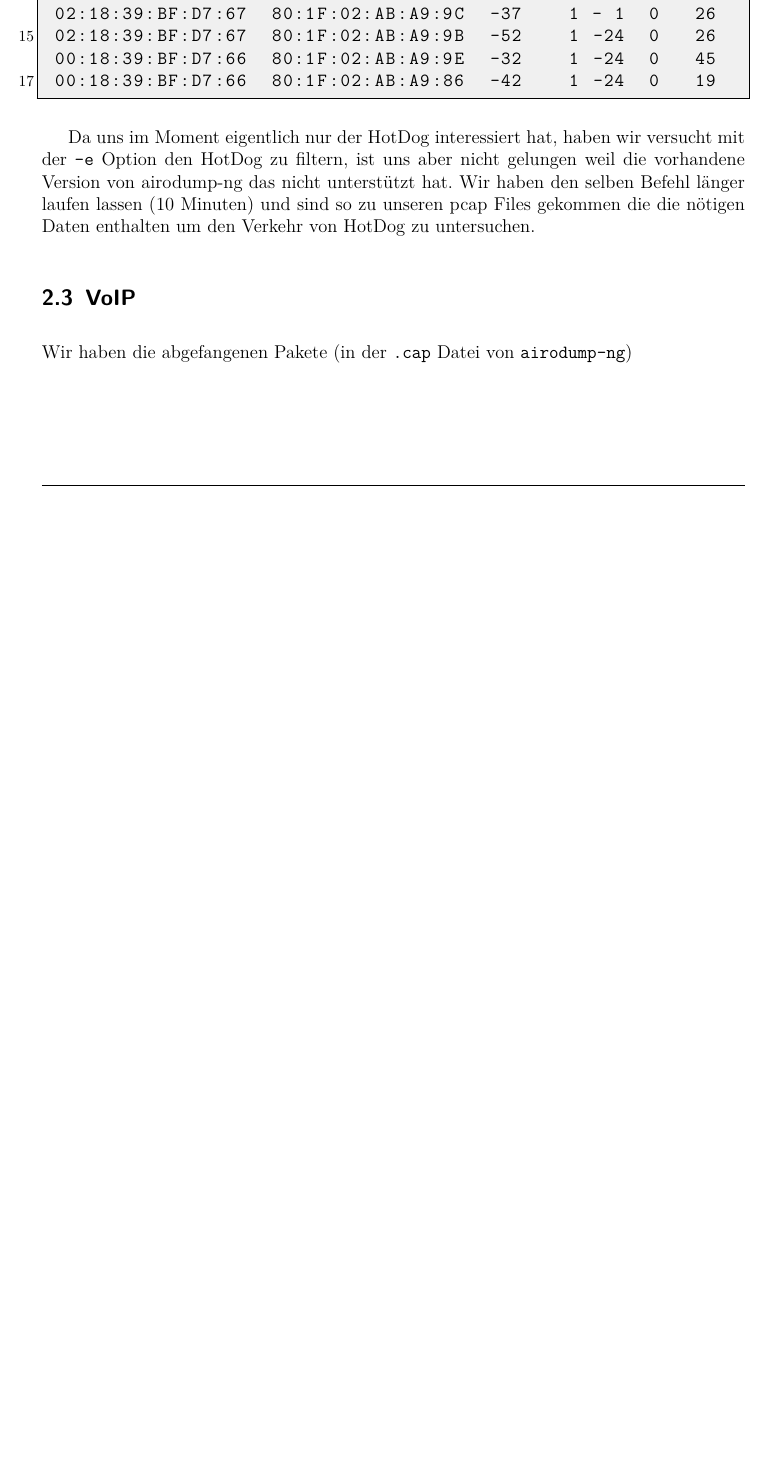
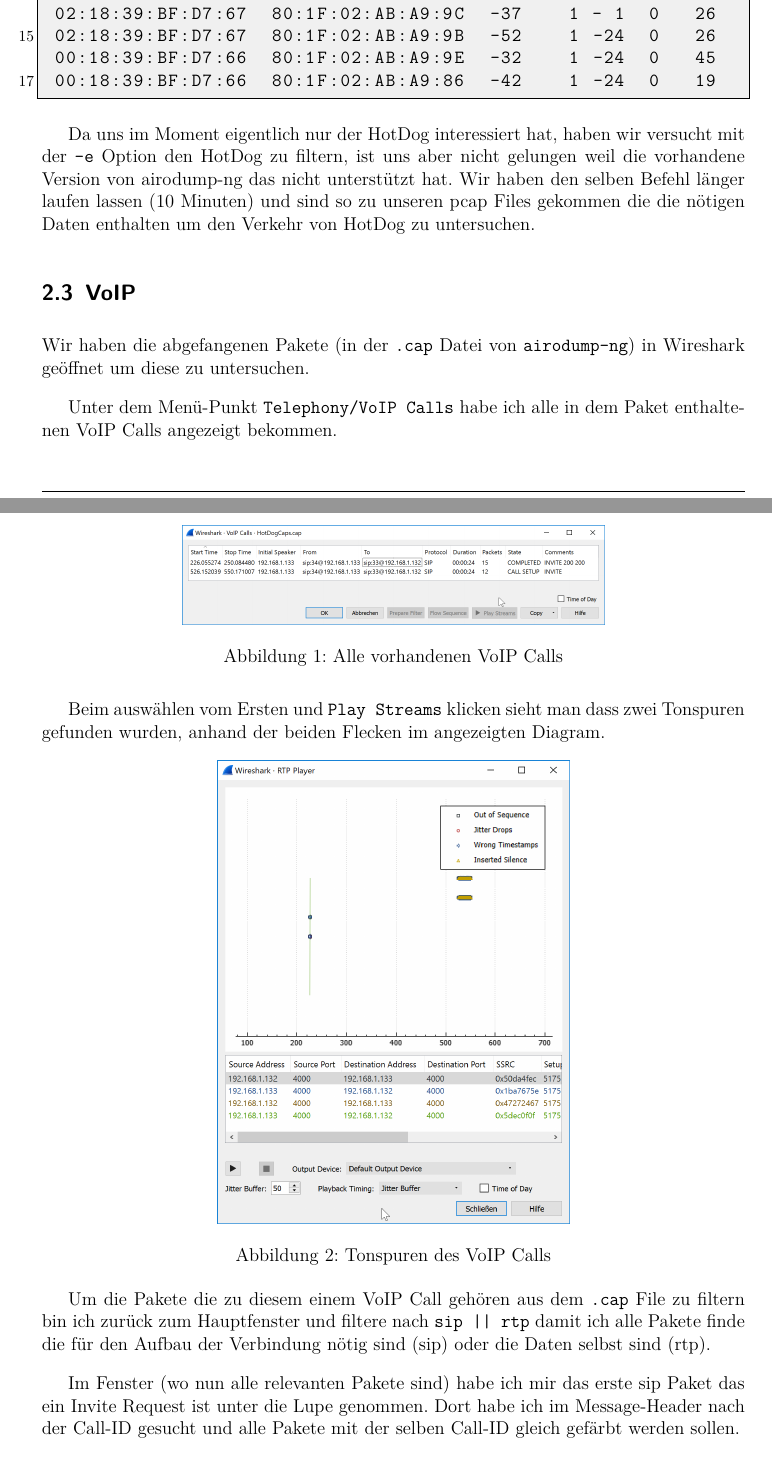
Before and after one commit to hurbeana/ItS_Lab1, a LaTeX document (protokoll/protokoll.tex): part of page 5 of 9 before the commit and two parts of pages 5 and 6 of 12 after it, the two joined at a grey line, cut so that both start at the same text, the shorter picture padded with empty space. Compiled offline with pdfLaTeX.

Commit message:
completed Intranet/VoIP

```diff
--- a/protokoll/protokoll.tex
+++ b/protokoll/protokoll.tex
@@ -182,4 +182,26 @@ Wir haben den selben Befehl länger laufen lassen (10 Minuten) und sind so zu un
 
 \subsection{VoIP}
 
-Wir haben die abgefangenen Pakete (in der \lstinline{.cap} Datei von \lstinline{airodump-ng})
+Wir haben die abgefangenen Pakete (in der \lstinline{.cap} Datei von \lstinline{airodump-ng}) in Wireshark geöffnet um diese zu untersuchen.
+
+Unter dem Menü-Punkt \lstinline{Telephony/VoIP Calls} habe ich alle in dem Paket enthaltenen VoIP Calls angezeigt bekommen.
+
+\begin{figure}[h!]
+  \centering
+    \includegraphics[width=0.6\textwidth]{./imgs/intranet_screenshots/ws_voipcalls_wnd.png}
+  \caption{Alle vorhandenen VoIP Calls}
+  \label{fig:allvoipcalls}
+\end{figure}
+
+Beim auswählen vom Ersten und \lstinline{Play Streams} klicken sieht man dass zwei Tonspuren gefunden wurden, anhand der beiden Flecken im angezeigten Diagram.
+
+\begin{figure}[h!]
+  \centering
+    \includegraphics[width=0.5\textwidth]{./imgs/intranet_screenshots/ws_rtpplayer.png}
+  \caption{Tonspuren des VoIP Calls}
+  \label{fig:rtpplayer}
+\end{figure}
+
+Um die Pakete die zu diesem einem VoIP Call gehören aus dem \lstinline{.cap} File zu filtern bin ich zurück zum Hauptfenster und filtere nach \lstinline{sip || rtp} damit ich alle Pakete finde die für den Aufbau der Verbindung nötig sind (sip) oder die Daten selbst sind (rtp).
+
+Im Fenster (wo nun alle relevanten Pakete sind) habe ich mir das erste sip Paket das ein Invite Request ist unter die Lupe genommen. Dort habe ich im Message-Header nach der Call-ID gesucht und alle Pakete mit der selben Call-ID gleich gefärbt werden sollen.
```
Also changed, not shown: protokoll/imgs/intranet_screenshots/ws_decodeas.png (added), protokoll/imgs/intranet_screenshots/ws_rtppaket.png (added), protokoll/imgs/intranet_screenshots/ws_rtpplayer.png (added), protokoll/imgs/intranet_screenshots/ws_sipcallfilter.png (added), protokoll/imgs/intranet_screenshots/ws_streamanalysis.png (added), protokoll/imgs/intranet_screenshots/ws_voipcalls_wnd.png (added), protokoll/protokoll.tex (40 more changed lines).
